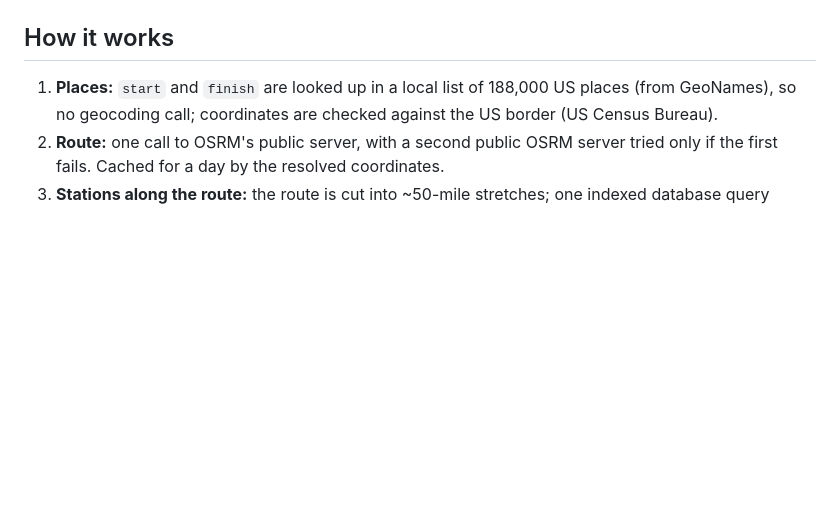
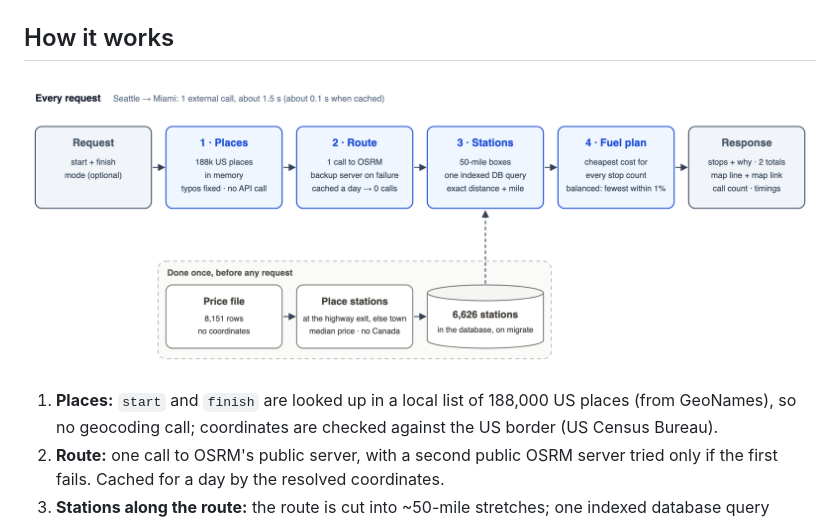
Before and after one commit to Himmu1144/spotter-fuel-route-api, a Markdown page: README.md, the part around the change. GitHub-like rendering; pictures changed too: docs/request-journey.png (added); blank space fills up the shorter version.

Commit message:
README: add a diagram of one request's journey

```diff
--- a/README.md
+++ b/README.md
@@ -69,6 +69,8 @@ Errors share one shape, `{"error": {"code": ..., "message": ...}}`: **400** for
 
 ## How it works
 
+![One request, left to right: places, route, stations along the route, fuel plan, response; the stations are placed once beforehand](docs/request-journey.png)
+
 1. **Places:** `start` and `finish` are looked up in a local list of 188,000 US places (from GeoNames), so no geocoding call; coordinates are checked against the US border (US Census Bureau).
 2. **Route:** one call to OSRM's public server, with a second public OSRM server tried only if the first fails. Cached for a day by the resolved coordinates.
 3. **Stations along the route:** the route is cut into ~50-mile stretches; one indexed database query returns the stations inside a box around any stretch, then each candidate gets its exact distance to the road and its mile along it.
```
